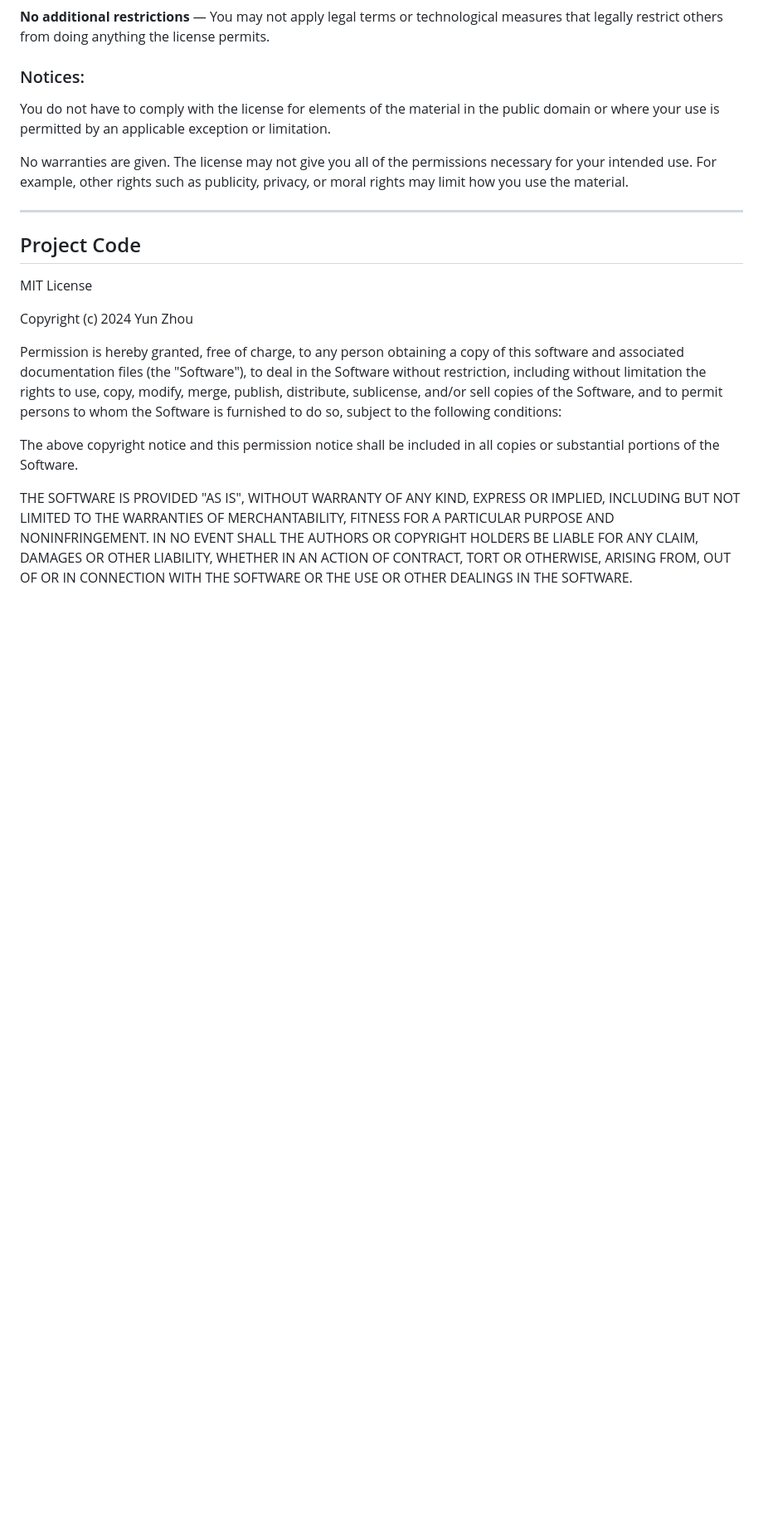
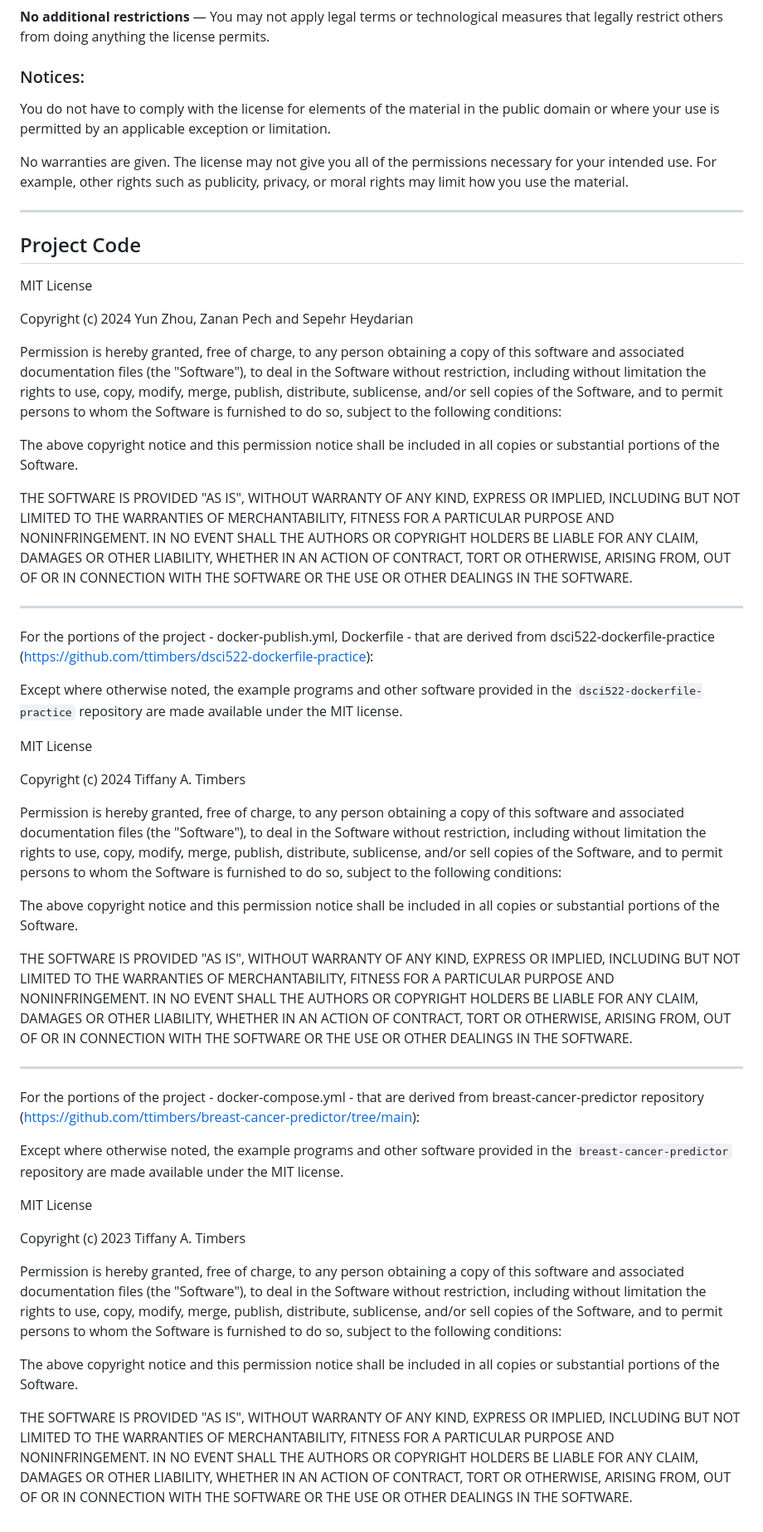
Before and after one commit to UBC-MDS/obesity-classifier-group17, a Markdown page: LICENSE.md, the part around the change printed below. Shown: that part at 83% size. GitHub-like rendering; blank space fills up the shorter version.

```diff
--- a/LICENSE.md
+++ b/LICENSE.md
@@ -62,7 +55,7 @@ material.
 
 MIT License
 
-Copyright (c) 2024 Yun Zhou
+Copyright (c) 2024 Yun Zhou, Zanan Pech and Sepehr Heydarian
 
 Permission is hereby granted, free of charge, to any person obtaining a
 copy of this software and associated documentation files (the
@@ -82,3 +75,62 @@ IN NO EVENT SHALL THE AUTHORS OR COPYRIGHT HOLDERS BE LIABLE FOR ANY
 CLAIM, DAMAGES OR OTHER LIABILITY, WHETHER IN AN ACTION OF CONTRACT,
 TORT OR OTHERWISE, ARISING FROM, OUT OF OR IN CONNECTION WITH THE
 SOFTWARE OR THE USE OR OTHER DEALINGS IN THE SOFTWARE.
+
+---
+For the portions of the project - docker-publish.yml, Dockerfile - that are derived from dsci522-dockerfile-practice (https://github.com/ttimbers/dsci522-dockerfile-practice):
+
+Except where otherwise noted, the example programs and other software
+provided in the `dsci522-dockerfile-practice` repository are made available under the
+MIT license.
+
+MIT License
+
+Copyright (c) 2024 Tiffany A. Timbers
+
+Permission is hereby granted, free of charge, to any person obtaining a copy
+of this software and associated documentation files (the "Software"), to deal
+in the Software without restriction, including without limitation the rights
+to use, copy, modify, merge, publish, distribute, sublicense, and/or sell
+copies of the Software, and to permit persons to whom the Software is
+furnished to do so, subject to the following conditions:
+
+The above copyright notice and this permission notice shall be included in all
+copies or substantial portions of the Software.
+
+THE SOFTWARE IS PROVIDED "AS IS", WITHOUT WARRANTY OF ANY KIND, EXPRESS OR
+IMPLIED, INCLUDING BUT NOT LIMITED TO THE WARRANTIES OF MERCHANTABILITY,
+FITNESS FOR A PARTICULAR PURPOSE AND NONINFRINGEMENT. IN NO EVENT SHALL THE
+AUTHORS OR COPYRIGHT HOLDERS BE LIABLE FOR ANY CLAIM, DAMAGES OR OTHER
+LIABILITY, WHETHER IN AN ACTION OF CONTRACT, TORT OR OTHERWISE, ARISING FROM,
+OUT OF OR IN CONNECTION WITH THE SOFTWARE OR THE USE OR OTHER DEALINGS IN THE
+SOFTWARE.
+
+---
+
+For the portions of the project - docker-compose.yml - that are derived from breast-cancer-predictor repository (https://github.com/ttimbers/breast-cancer-predictor/tree/main):
+
+Except where otherwise noted, the example programs and other software
+provided in the `breast-cancer-predictor` repository are made available under the
+MIT license.
+
+MIT License
+
+Copyright (c) 2023 Tiffany A. Timbers
+
+Permission is hereby granted, free of charge, to any person obtaining a copy
+of this software and associated documentation files (the "Software"), to deal
+in the Software without restriction, including without limitation the rights
+to use, copy, modify, merge, publish, distribute, sublicense, and/or sell
+copies of the Software, and to permit persons to whom the Software is
+furnished to do so, subject to the following conditions:
+
+The above copyright notice and this permission notice shall be included in all
+copies or substantial portions of the Software.
+
+THE SOFTWARE IS PROVIDED "AS IS", WITHOUT WARRANTY OF ANY KIND, EXPRESS OR
+IMPLIED, INCLUDING BUT NOT LIMITED TO THE WARRANTIES OF MERCHANTABILITY,
+FITNESS FOR A PARTICULAR PURPOSE AND NONINFRINGEMENT. IN NO EVENT SHALL THE
+AUTHORS OR COPYRIGHT HOLDERS BE LIABLE FOR ANY CLAIM, DAMAGES OR OTHER
+LIABILITY, WHETHER IN AN ACTION OF CONTRACT, TORT OR OTHERWISE, ARISING FROM,
+OUT OF OR IN CONNECTION WITH THE SOFTWARE OR THE USE OR OTHER DEALINGS IN THE
+SOFTWARE.
```
Also changed, not shown: other parts of LICENSE.md (+1 -8 lines).
